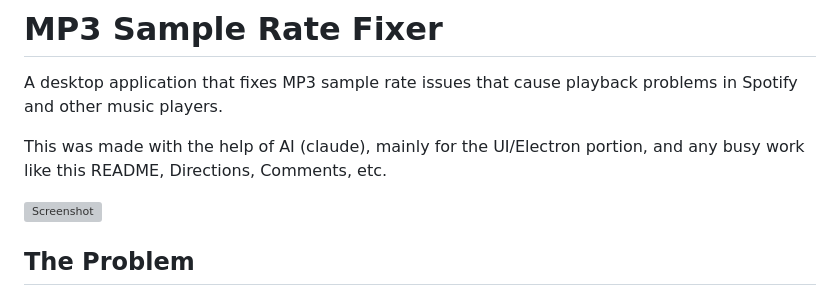
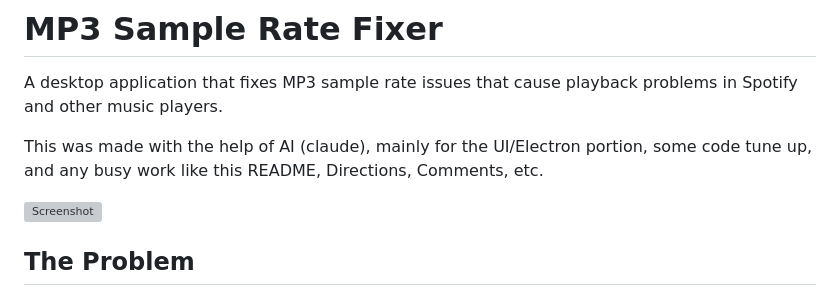
Before and after one commit to EpixIsBad/spotify-mp3-fixer, a Markdown page: README.md, the part around the change. Rendered like a GitHub page; grey boxes are pictures that could not be loaded.

Commit message:
Clarify AI assistance in README
Updated README to clarify AI assistance in code tuning.

```diff
--- a/README.md
+++ b/README.md
@@ -2,7 +2,7 @@
 
 A desktop application that fixes MP3 sample rate issues that cause playback problems in Spotify and other music players.
 
-This was made with the help of AI (claude), mainly for the UI/Electron portion, and any busy work like this README, Directions, Comments, etc.
+This was made with the help of AI (claude), mainly for the UI/Electron portion, some code tune up, and any busy work like this README, Directions, Comments, etc.
 
 ![Screenshot](screenshot.png)
 
```
